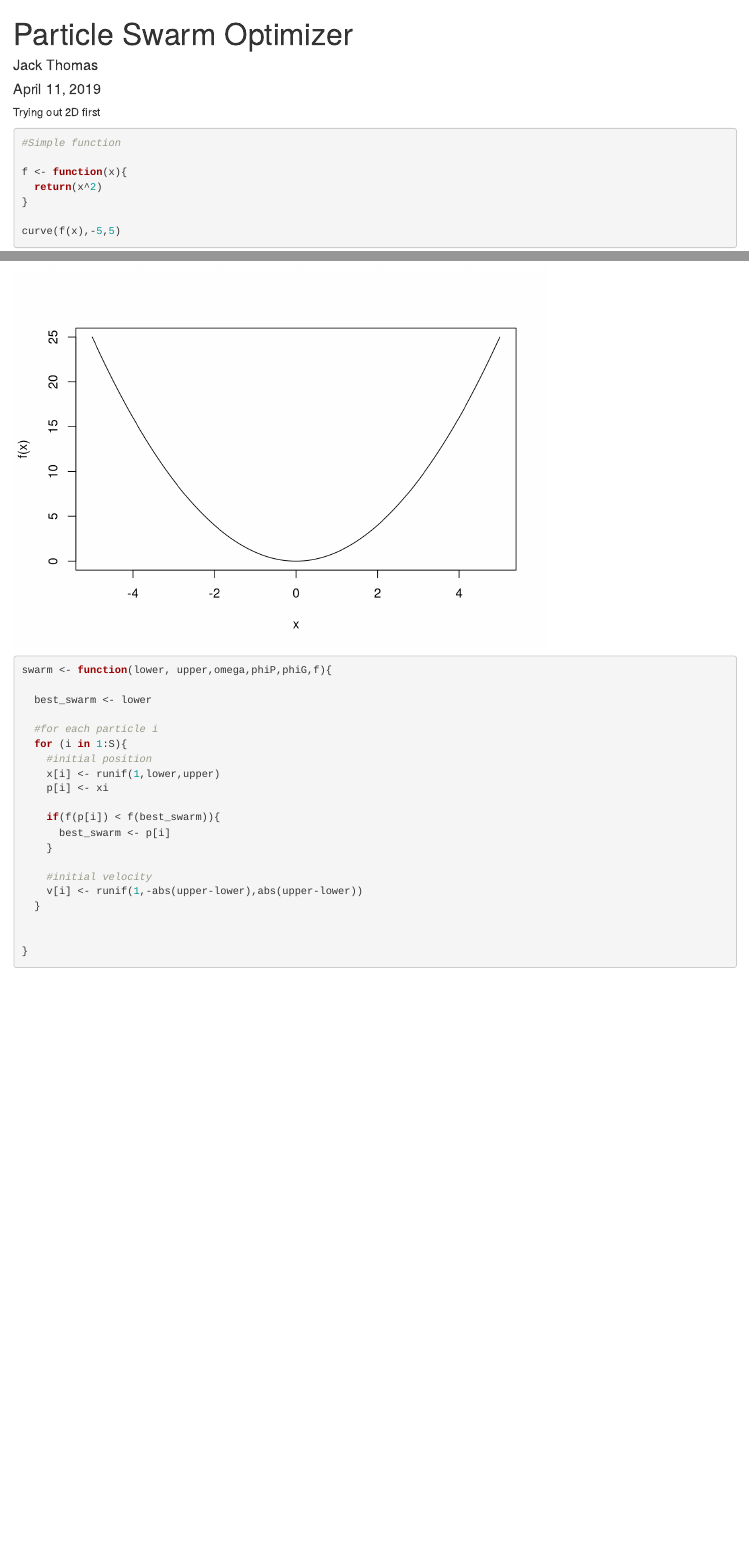
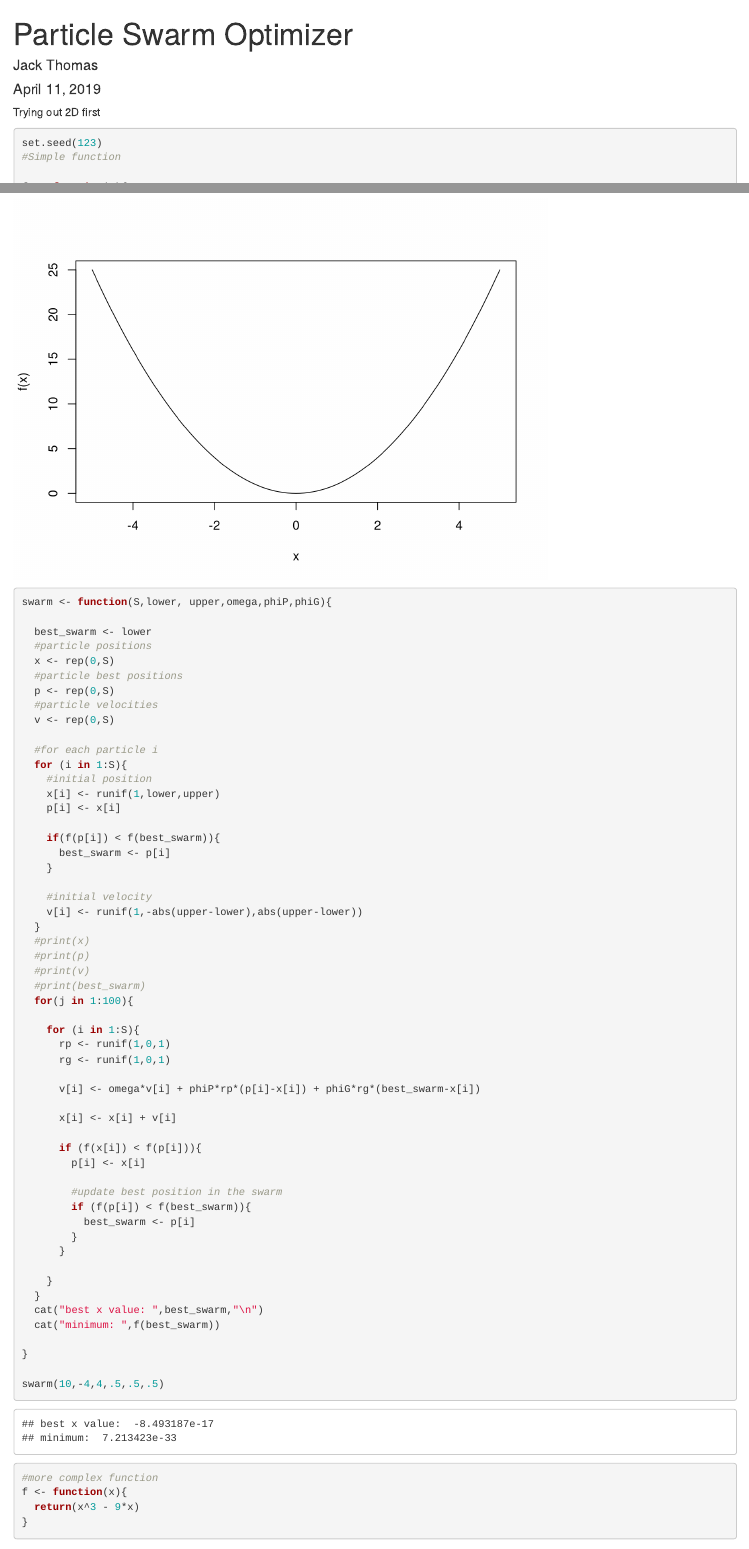
Before and after one commit to jackthomas818/Pet-Projects, an R Markdown document (ParticleSwarm/ParticleSwarm.Rmd): the page in a window 1100 px wide, from its top, and a second part further down, joined at a grey line. Rendered offline with R 4.5, knitr and Pandoc, with nearby package versions.

Commit message:
working implementation for 2d case

````diff
--- a/ParticleSwarm/ParticleSwarm.Rmd
+++ b/ParticleSwarm/ParticleSwarm.Rmd
@@ -12,6 +12,7 @@ knitr::opts_chunk$set(echo = TRUE)
 Trying out 2D first
 
 ```{r algorithm}
+set.seed(123)
 #Simple function
 
 f <- function(x){
@@ -20,15 +21,21 @@ f <- function(x){
 
 curve(f(x),-5,5)
 
-swarm <- function(lower, upper,omega,phiP,phiG,f){
+swarm <- function(S,lower, upper,omega,phiP,phiG){
 
   best_swarm <- lower
+  #particle positions
+  x <- rep(0,S)
+  #particle best positions
+  p <- rep(0,S)
+  #particle velocities
+  v <- rep(0,S)
 
   #for each particle i
   for (i in 1:S){
     #initial position
     x[i] <- runif(1,lower,upper)
-    p[i] <- xi
+    p[i] <- x[i]
 
     if(f(p[i]) < f(best_swarm)){
       best_swarm <- p[i]
@@ -37,10 +44,41 @@ swarm <- function(lower, upper,omega,phiP,phiG,f){
     #initial velocity
     v[i] <- runif(1,-abs(upper-lower),abs(upper-lower))
   }
+  #print(x)
+  #print(p)
+  #print(v)
+  #print(best_swarm)
+  for(j in 1:100){
 
+    for (i in 1:S){
+      rp <- runif(1,0,1)
+      rg <- runif(1,0,1)
+
+      v[i] <- omega*v[i] + phiP*rp*(p[i]-x[i]) + phiG*rg*(best_swarm-x[i])
+
+      x[i] <- x[i] + v[i]
+
+      if (f(x[i]) < f(p[i])){
+        p[i] <- x[i]
+
+        #update best position in the swarm
+        if (f(p[i]) < f(best_swarm)){
+          best_swarm <- p[i]
+        }
+      }
+
+    }
+  }
+  cat("best x value: ",best_swarm,"\n")
+  cat("minimum: ",f(best_swarm))
 
 }
 
+swarm(10,-4,4,.5,.5,.5)
 
+#more complex function
+f <- function(x){
+  return(x^3 - 9*x)
+}
 
 ```
````
